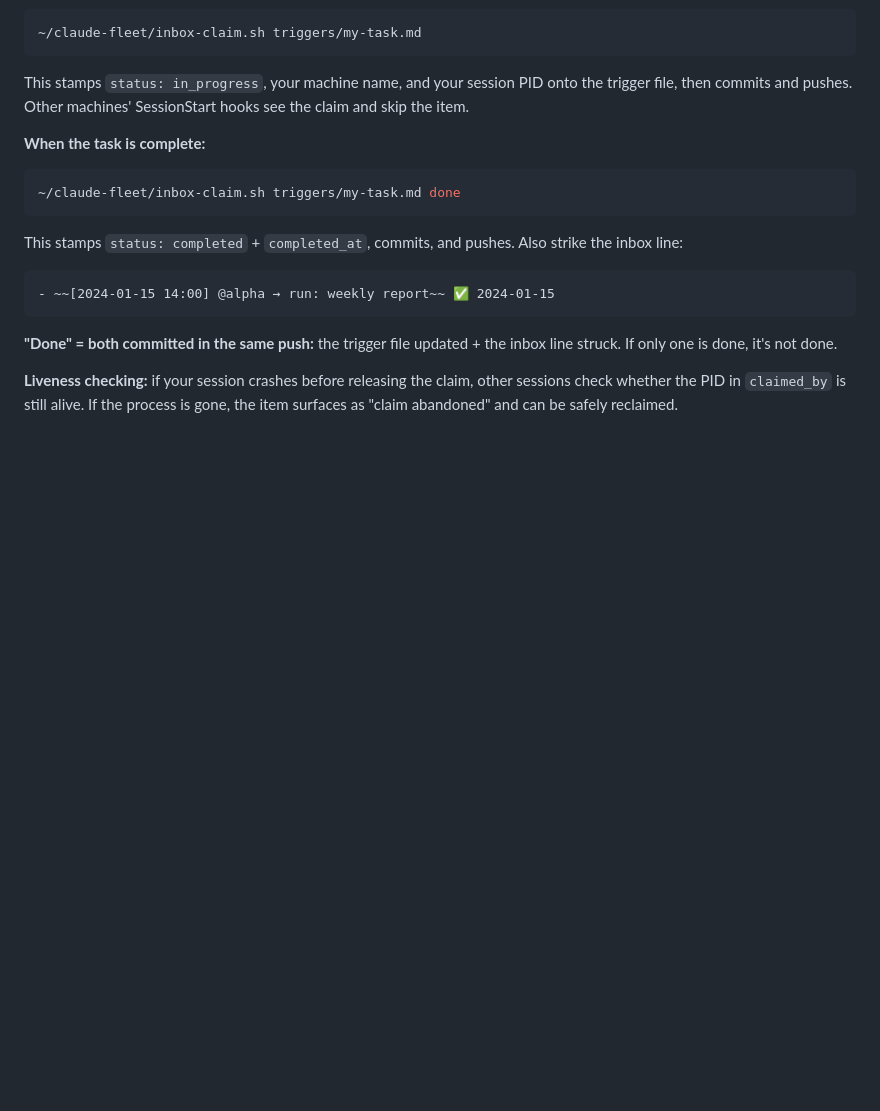
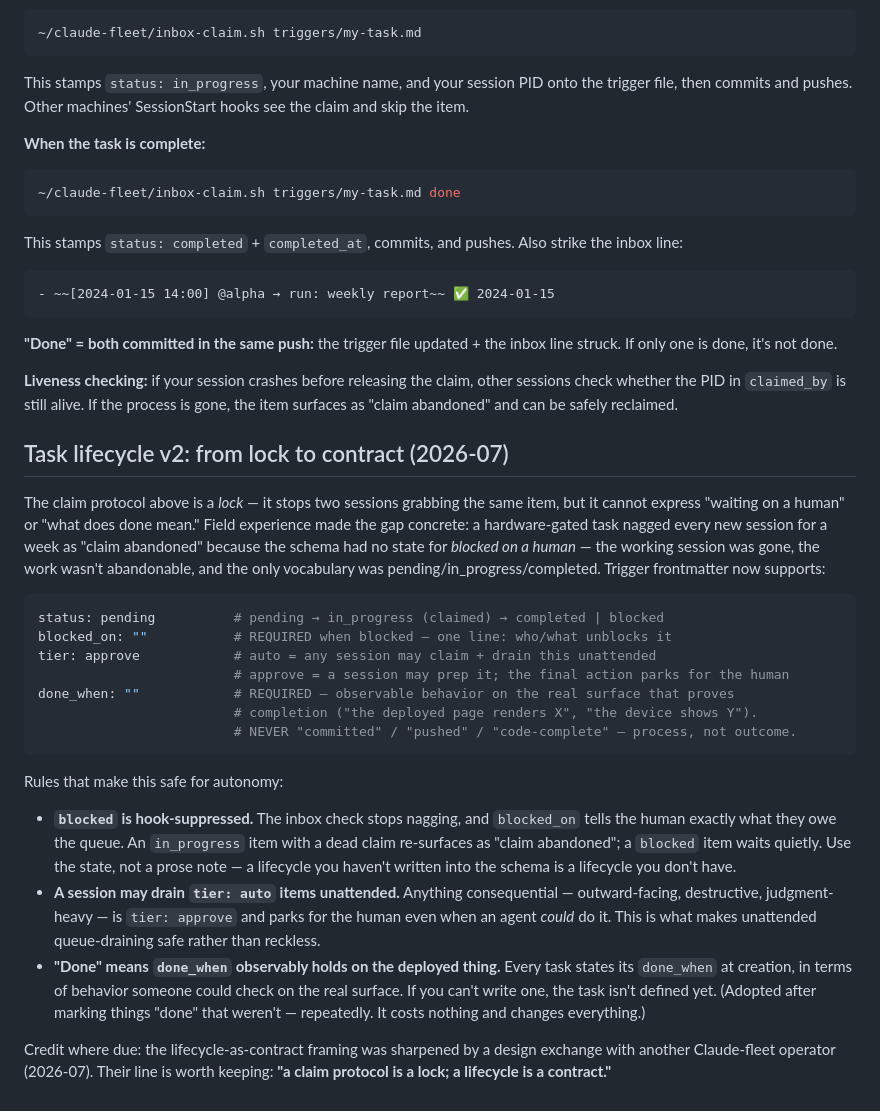
Before and after one commit to ibrews/claude-fleet, a Markdown page: docs/05-inbox-system.md, the part around the change. GitHub-like rendering; blank space fills up the shorter version.

````diff
--- a/docs/05-inbox-system.md
+++ b/docs/05-inbox-system.md
@@ -138,3 +138,39 @@ This stamps `status: completed` + `completed_at`, commits, and pushes. Also stri
 **"Done" = both committed in the same push:** the trigger file updated + the inbox line struck. If only one is done, it's not done.
 
 **Liveness checking:** if your session crashes before releasing the claim, other sessions check whether the PID in `claimed_by` is still alive. If the process is gone, the item surfaces as "claim abandoned" and can be safely reclaimed.
+
+## Task lifecycle v2: from lock to contract (2026-07)
+
+The claim protocol above is a *lock* — it stops two sessions grabbing the same item, but it cannot
+express "waiting on a human" or "what does done mean." Field experience made the gap concrete: a
+hardware-gated task nagged every new session for a week as "claim abandoned" because the schema had
+no state for *blocked on a human* — the working session was gone, the work wasn't abandonable, and
+the only vocabulary was pending/in_progress/completed. Trigger frontmatter now supports:
+
+```yaml
+status: pending          # pending → in_progress (claimed) → completed | blocked
+blocked_on: ""           # REQUIRED when blocked — one line: who/what unblocks it
+tier: approve            # auto = any session may claim + drain this unattended
+                         # approve = a session may prep it; the final action parks for the human
+done_when: ""            # REQUIRED — observable behavior on the real surface that proves
+                         # completion ("the deployed page renders X", "the device shows Y").
+                         # NEVER "committed" / "pushed" / "code-complete" — process, not outcome.
+```
+
+Rules that make this safe for autonomy:
+
+- **`blocked` is hook-suppressed.** The inbox check stops nagging, and `blocked_on` tells the human
+  exactly what they owe the queue. An `in_progress` item with a dead claim re-surfaces as "claim
+  abandoned"; a `blocked` item waits quietly. Use the state, not a prose note — a lifecycle you
+  haven't written into the schema is a lifecycle you don't have.
+- **A session may drain `tier: auto` items unattended.** Anything consequential — outward-facing,
+  destructive, judgment-heavy — is `tier: approve` and parks for the human even when an agent
+  *could* do it. This is what makes unattended queue-draining safe rather than reckless.
+- **"Done" means `done_when` observably holds on the deployed thing.** Every task states its
+  `done_when` at creation, in terms of behavior someone could check on the real surface. If you
+  can't write one, the task isn't defined yet. (Adopted after marking things "done" that weren't —
+  repeatedly. It costs nothing and changes everything.)
+
+Credit where due: the lifecycle-as-contract framing was sharpened by a design exchange with another
+Claude-fleet operator (2026-07). Their line is worth keeping: **"a claim protocol is a lock; a
+lifecycle is a contract."**
````
Also changed, not shown: docs/15-second-brain.md (+31 -0 lines).
